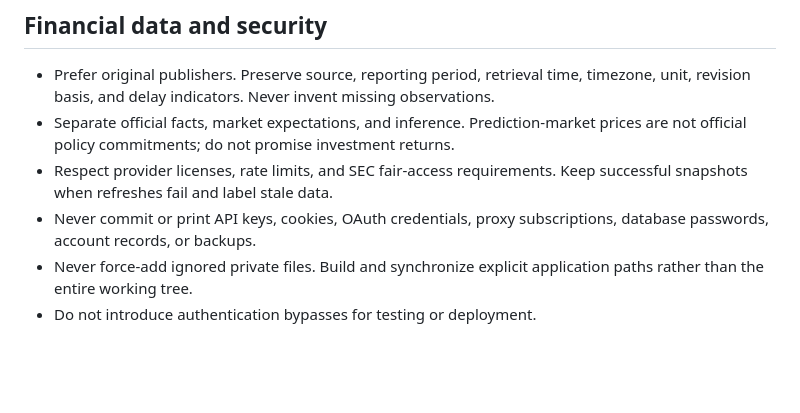
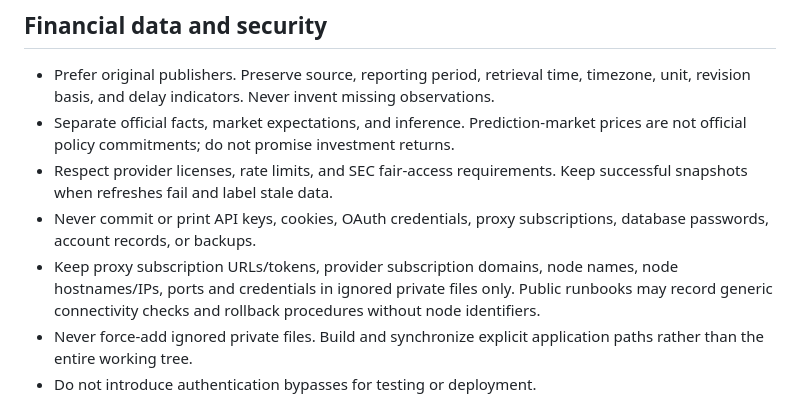
Before and after one commit to yzhbradoodrrpurp/FinFeed, a Markdown page: AGENTS.md, the part around the change. GitHub-like rendering; blank space fills up the shorter version.

Commit message:
Keep proxy node identifiers out of public documentation

```diff
--- a/AGENTS.md
+++ b/AGENTS.md
@@ -20,6 +20,7 @@ Personal research and records belong in ignored `personal/`. Do not upload that
 - Separate official facts, market expectations, and inference. Prediction-market prices are not official policy commitments; do not promise investment returns.
 - Respect provider licenses, rate limits, and SEC fair-access requirements. Keep successful snapshots when refreshes fail and label stale data.
 - Never commit or print API keys, cookies, OAuth credentials, proxy subscriptions, database passwords, account records, or backups.
+- Keep proxy subscription URLs/tokens, provider subscription domains, node names, node hostnames/IPs, ports and credentials in ignored private files only. Public runbooks may record generic connectivity checks and rollback procedures without node identifiers.
 - Never force-add ignored private files. Build and synchronize explicit application paths rather than the entire working tree.
 - Do not introduce authentication bypasses for testing or deployment.
 
```
Also changed, not shown: dashboard/docs/server-deployment.md (+1 -1 lines).
